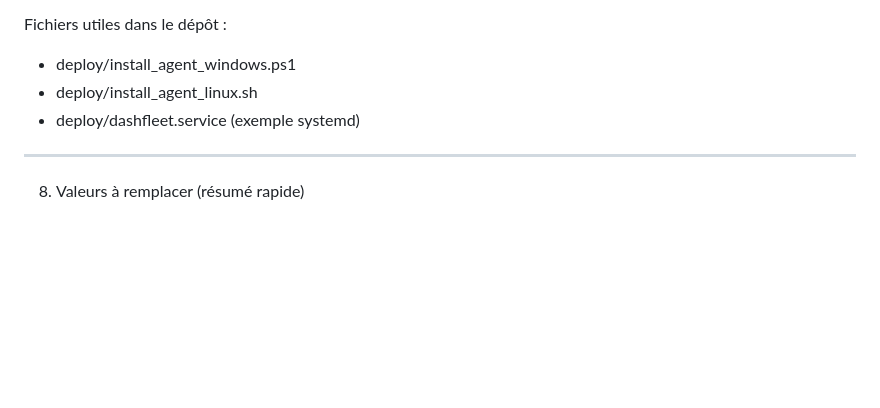
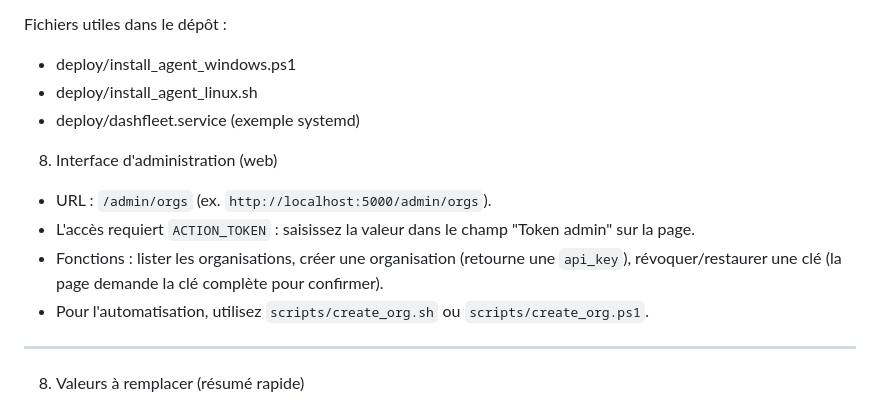
Before and after one commit to BunaTech-G/Dash-Fleet, a Markdown page: README_INSTALLATION.md, the part around the change. Drawn GitHub-style; blank space fills up the shorter version.

Commit message:
Ajout d'une section sur l'interface d'administration dans le README : URL, accès, fonctions et automatisation via les scripts.

```diff
--- a/README_INSTALLATION.md
+++ b/README_INSTALLATION.md
@@ -70,6 +70,12 @@ Fichiers utiles dans le dépôt :
 - deploy/install_agent_linux.sh
 - deploy/dashfleet.service (exemple systemd)
 
+8) Interface d'administration (web)
+- URL : `/admin/orgs` (ex. `http://localhost:5000/admin/orgs`).
+- L'accès requiert `ACTION_TOKEN` : saisissez la valeur dans le champ "Token admin" sur la page.
+- Fonctions : lister les organisations, créer une organisation (retourne une `api_key`), révoquer/restaurer une clé (la page demande la clé complète pour confirmer).
+- Pour l'automatisation, utilisez `scripts/create_org.sh` ou `scripts/create_org.ps1`.
+
 ---
 8) Valeurs à remplacer (résumé rapide)
 - `(ex: http://mon-serveur:5000)` : remplacez par l'URL où votre instance sera accessible (ex. `http://localhost:5000` ou `https://dashfleet.example.com`).
```
